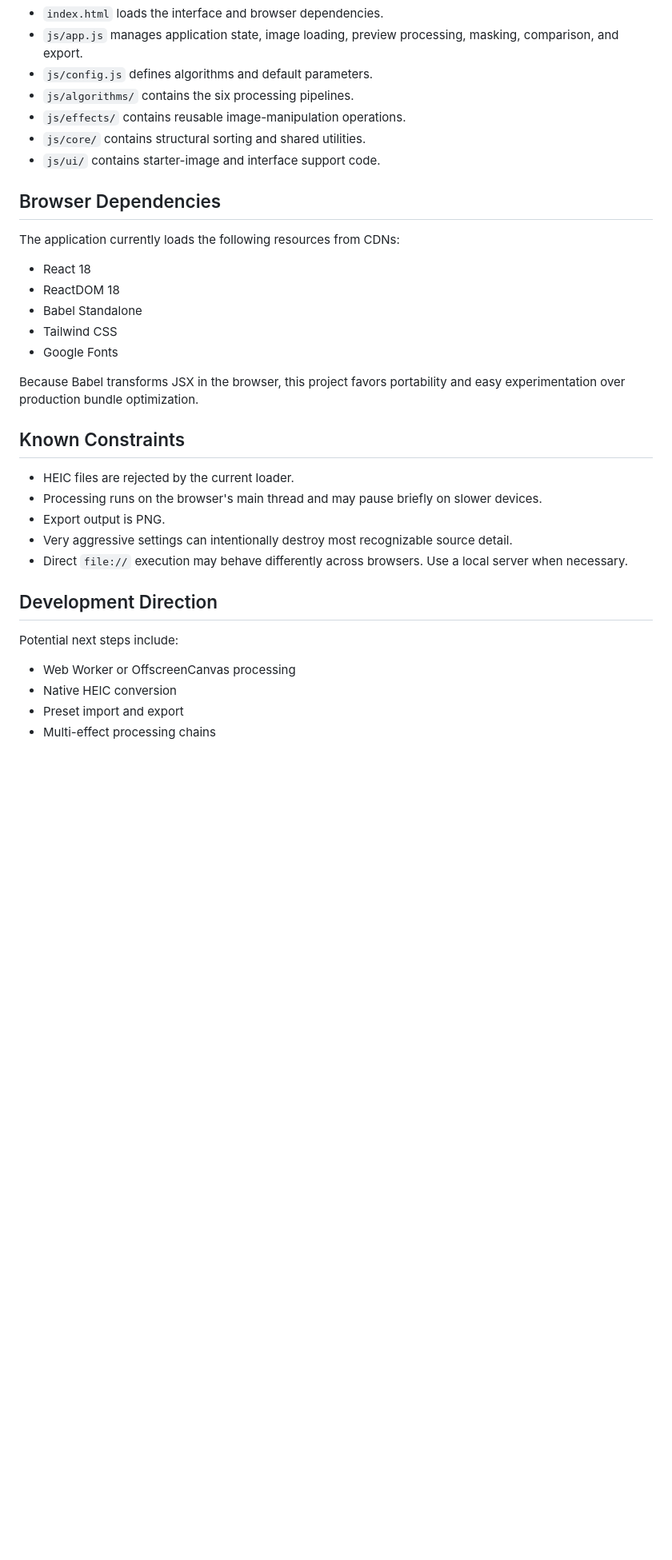
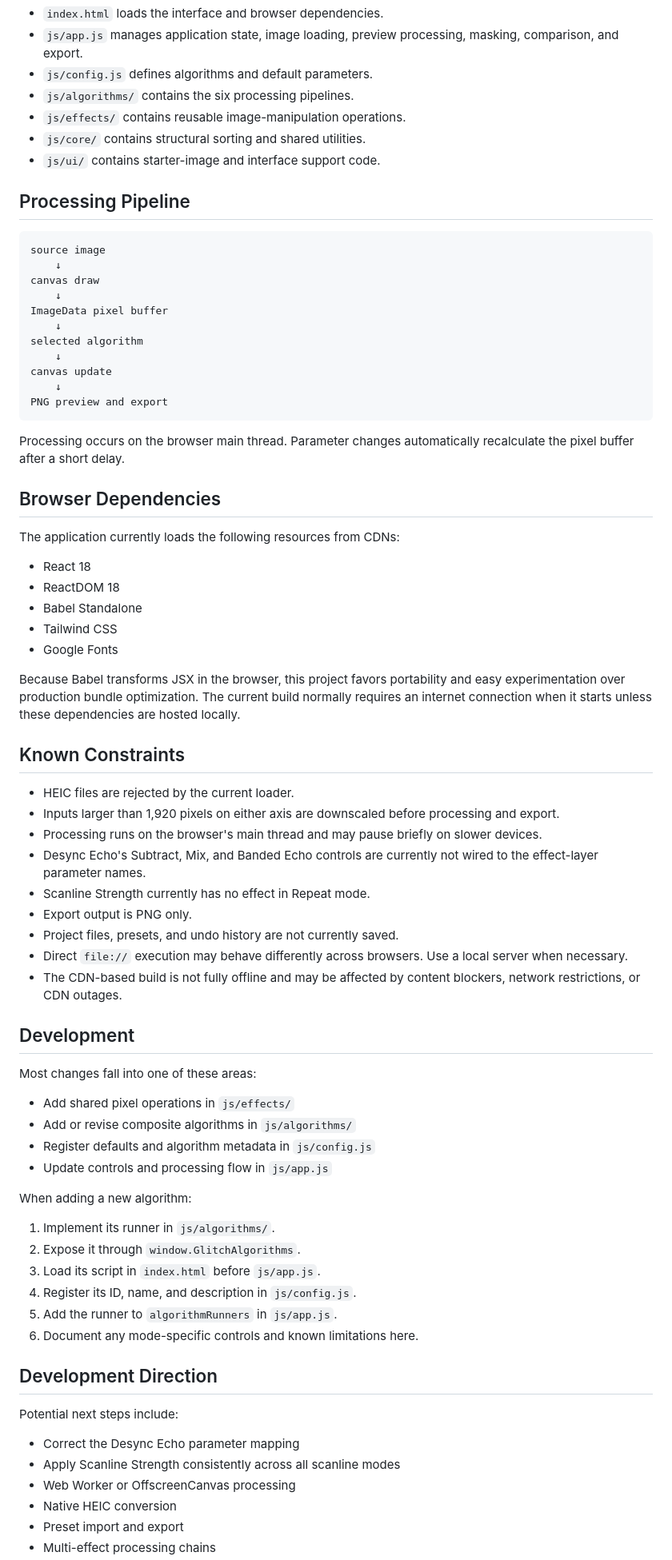
Before and after one commit to neohack2023/signal-distortion, a Markdown page: README.md, the part around one of its changes. Shown at 80% size. GitHub-like rendering; blank space fills up the shorter version.

Commit message:
docs: clarify controls and current limitations

````diff
--- a/README.md
+++ b/README.md
@@ -138,6 +150,24 @@ signal-distortion/
 - `js/core/` contains structural sorting and shared utilities.
 - `js/ui/` contains starter-image and interface support code.
 
+## Processing Pipeline
+
+```text
+source image
+    ↓
+canvas draw
+    ↓
+ImageData pixel buffer
+    ↓
+selected algorithm
+    ↓
+canvas update
+    ↓
+PNG preview and export
+```
+
+Processing occurs on the browser main thread. Parameter changes automatically recalculate the pixel buffer after a short delay.
+
 ## Browser Dependencies
 
 The application currently loads the following resources from CDNs:
@@ -148,20 +178,44 @@ The application currently loads the following resources from CDNs:
 - Tailwind CSS
 - Google Fonts
 
-Because Babel transforms JSX in the browser, this project favors portability and easy experimentation over production bundle optimization.
+Because Babel transforms JSX in the browser, this project favors portability and easy experimentation over production bundle optimization. The current build normally requires an internet connection when it starts unless these dependencies are hosted locally.
 
 ## Known Constraints
 
 - HEIC files are rejected by the current loader.
+- Inputs larger than 1,920 pixels on either axis are downscaled before processing and export.
 - Processing runs on the browser's main thread and may pause briefly on slower devices.
-- Export output is PNG.
-- Very aggressive settings can intentionally destroy most recognizable source detail.
+- Desync Echo's Subtract, Mix, and Banded Echo controls are currently not wired to the effect-layer parameter names.
+- Scanline Strength currently has no effect in Repeat mode.
+- Export output is PNG only.
+- Project files, presets, and undo history are not currently saved.
 - Direct `file://` execution may behave differently across browsers. Use a local server when necessary.
+- The CDN-based build is not fully offline and may be affected by content blockers, network restrictions, or CDN outages.
+
+## Development
+
+Most changes fall into one of these areas:
+
+- Add shared pixel operations in `js/effects/`
+- Add or revise composite algorithms in `js/algorithms/`
+- Register defaults and algorithm metadata in `js/config.js`
+- Update controls and processing flow in `js/app.js`
+
+When adding a new algorithm:
+
+1. Implement its runner in `js/algorithms/`.
+2. Expose it through `window.GlitchAlgorithms`.
+3. Load its script in `index.html` before `js/app.js`.
+4. Register its ID, name, and description in `js/config.js`.
+5. Add the runner to `algorithmRunners` in `js/app.js`.
+6. Document any mode-specific controls and known limitations here.
 
 ## Development Direction
 
 Potential next steps include:
 
+- Correct the Desync Echo parameter mapping
+- Apply Scanline Strength consistently across all scanline modes
 - Web Worker or OffscreenCanvas processing
 - Native HEIC conversion
 - Preset import and export
````
Also changed, not shown: other parts of README.md (+13 -1 lines).
